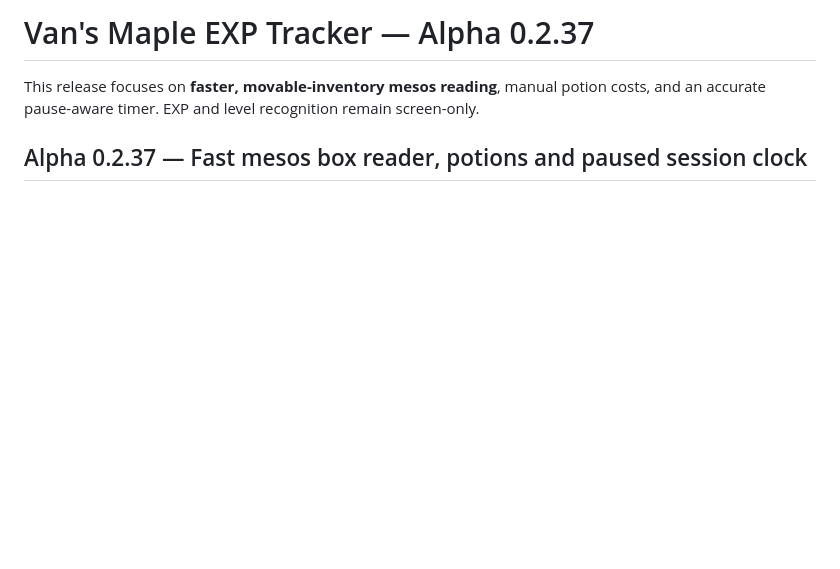
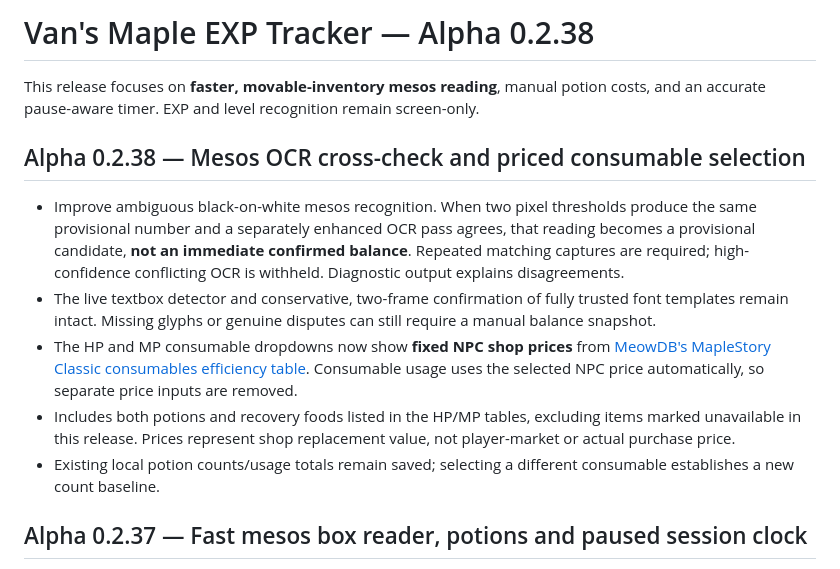
Before and after one commit to abonifacio517/maple-exp-tracker, a Markdown page: README.md, the part around the change. GitHub-like rendering; blank space fills up the shorter version.

Commit message:
Document Alpha 0.2.38 OCR consensus and sourced NPC consumable pricing

```diff
--- a/README.md
+++ b/README.md
@@ -1,6 +1,14 @@
-# Van's Maple EXP Tracker — Alpha 0.2.37
+# Van's Maple EXP Tracker — Alpha 0.2.38
 
 This release focuses on **faster, movable-inventory mesos reading**, manual potion costs, and an accurate pause-aware timer. EXP and level recognition remain screen-only.
+
+## Alpha 0.2.38 — Mesos OCR cross-check and priced consumable selection
+
+- Improve ambiguous black-on-white mesos recognition. When two pixel thresholds produce the same provisional number and a separately enhanced OCR pass agrees, that reading becomes a provisional candidate, **not an immediate confirmed balance**. Repeated matching captures are required; high-confidence conflicting OCR is withheld. Diagnostic output explains disagreements.
+- The live textbox detector and conservative, two-frame confirmation of fully trusted font templates remain intact. Missing glyphs or genuine disputes can still require a manual balance snapshot.
+- The HP and MP consumable dropdowns now show **fixed NPC shop prices** from [MeowDB's MapleStory Classic consumables efficiency table](https://meowdb.com/msclassic/npc-shops/item-efficiency/consumables). Consumable usage uses the selected NPC price automatically, so separate price inputs are removed.
+- Includes both potions and recovery foods listed in the HP/MP tables, excluding items marked unavailable in this release. Prices represent shop replacement value, not player-market or actual purchase price.
+- Existing local potion counts/usage totals remain saved; selecting a different consumable establishes a new count baseline.
 
 ## Alpha 0.2.37 — Fast mesos box reader, potions and paused session clock
 
```
